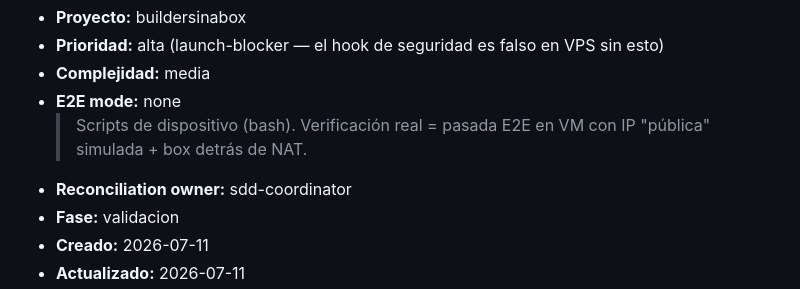
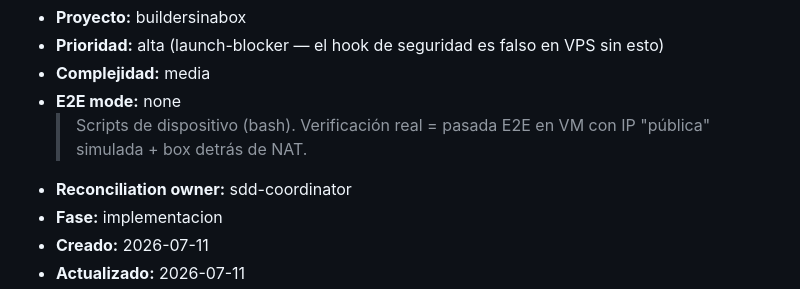
Before and after one commit to sixsevenappslab/buildersinabox, a Markdown page: specs/active/FEAT-014-secure-ssh-default.md, the part around one of its changes. Drawn GitHub-style.

```diff
--- a/specs/draft/FEAT-014-secure-ssh-default.md
+++ b/specs/active/FEAT-014-secure-ssh-default.md
@@ -8,6 +8,6 @@
 - **E2E mode:** none
   > Scripts de dispositivo (bash). Verificación real = pasada E2E en VM con IP "pública" simulada + box detrás de NAT.
 - **Reconciliation owner:** sdd-coordinator
-- **Fase:** validacion
+- **Fase:** implementacion
 - **Creado:** 2026-07-11
 - **Actualizado:** 2026-07-11
```
Also changed, not shown: other parts of specs/active/FEAT-014-secure-ssh-default.md (+1 -1 lines), specs/active/FEAT-015-default-hooks.md (renamed from specs/draft/FEAT-015-default-hooks.md, +1 -1 lines).
